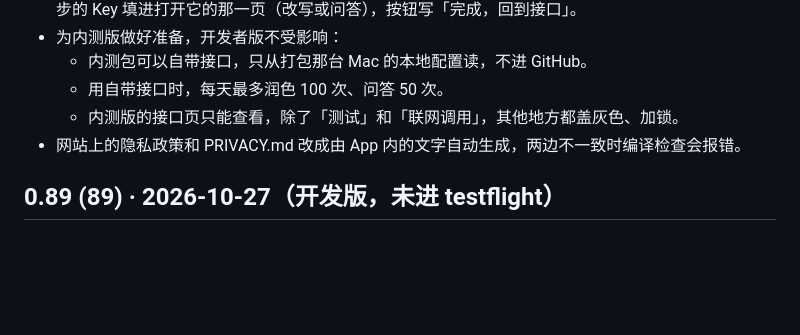
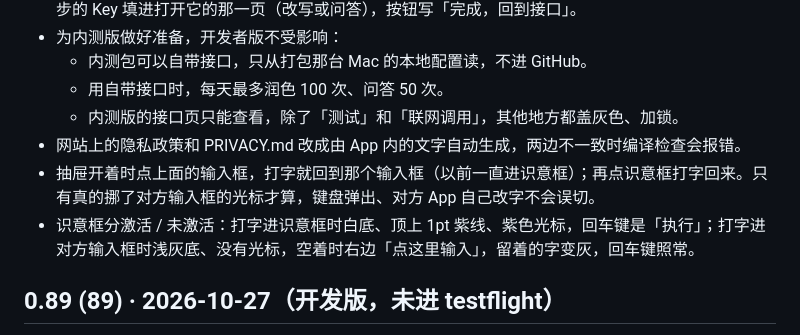
Before and after one commit to cvbkQin/Enclave-QWERTY, a Markdown page: releases.md, the part around the change. Rendered like a GitHub page; blank space fills up the shorter version.

Commit message:
0.90 版本日志：焦点修复、识意框激活 / 未激活
Co-Authored-By: Claude Opus 5.5 <noreply@anthropic.com>
Claude-Session: https://claude.ai/code/session_01NEXixtzbKHtbC2Z3w8Wksd

```diff
--- a/releases.md
+++ b/releases.md
@@ -13,6 +13,8 @@
   - 用自带接口时，每天最多润色 100 次、问答 50 次。
   - 内测版的接口页只能查看，除了「测试」和「联网调用」，其他地方都盖灰色、加锁。
 - 网站上的隐私政策和 PRIVACY.md 改成由 App 内的文字自动生成，两边不一致时编译检查会报错。
+- 抽屉开着时点上面的输入框，打字就回到那个输入框（以前一直进识意框）；再点识意框打字回来。只有真的挪了对方输入框的光标才算，键盘弹出、对方 App 自己改字不会误切。
+- 识意框分激活 / 未激活：打字进识意框时白底、顶上 1pt 紫线、紫色光标，回车键是「执行」；打字进对方输入框时浅灰底、没有光标，空着时右边「点这里输入」，留着的字变灰，回车键照常。
 
 ## 0.89 (89) · 2026-10-27（开发版，未进 testflight）
 - 识意框并进回答卡：AI 栏去掉「识意」按钮，抽屉键一次开收整块（上半回答卡，下半 40 高的识意框，中间一条细线），整块描边改写紫、问答天蓝。展开后打字直接进识意框，还没结果时卡里是灰字「点 ✨：自动判断是改这段话，还是回答问题；结果出现在这里」，替换键变淡。识意框空着时点 ✨ 按当前改写风格改输入框的话。收着时 ✨ 照旧快速润色。
```
